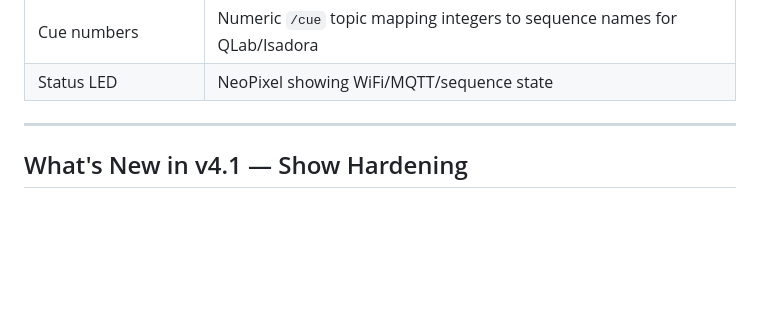
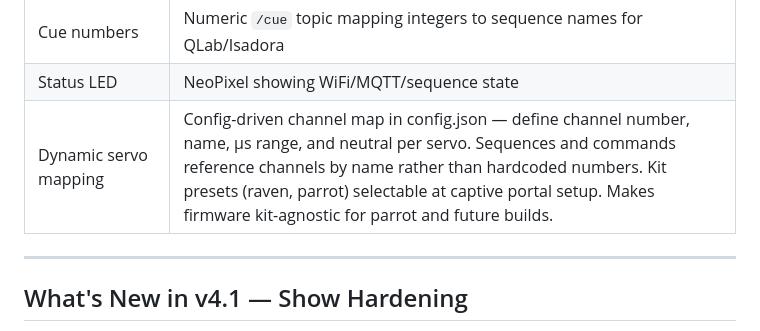
Before and after one commit to BryanHaven/raven-animatronic, a Markdown page: README.md, the part around the change. Drawn GitHub-style; blank space fills up the shorter version.

Commit message:
Update README.md for Dynamic servo mapping future release

```diff
--- a/README.md
+++ b/README.md
@@ -38,6 +38,9 @@ ESP32-based WiFi controller for animatronic props built around the [Mr. Chicken'
 | Looping ambient audio | `/audio/loop` command for continuous background sound |
 | Cue numbers | Numeric `/cue` topic mapping integers to sequence names for QLab/Isadora |
 | Status LED | NeoPixel showing WiFi/MQTT/sequence state |
+| Dynamic servo mapping | Config-driven channel map in config.json — define channel number, name, µs range, and neutral per servo. Sequences and commands reference channels by name rather than hardcoded numbers. Kit presets (raven, parrot) selectable at captive portal setup. Makes firmware kit-agnostic for parrot and future builds. |
+
+
 
 ---
 
```
